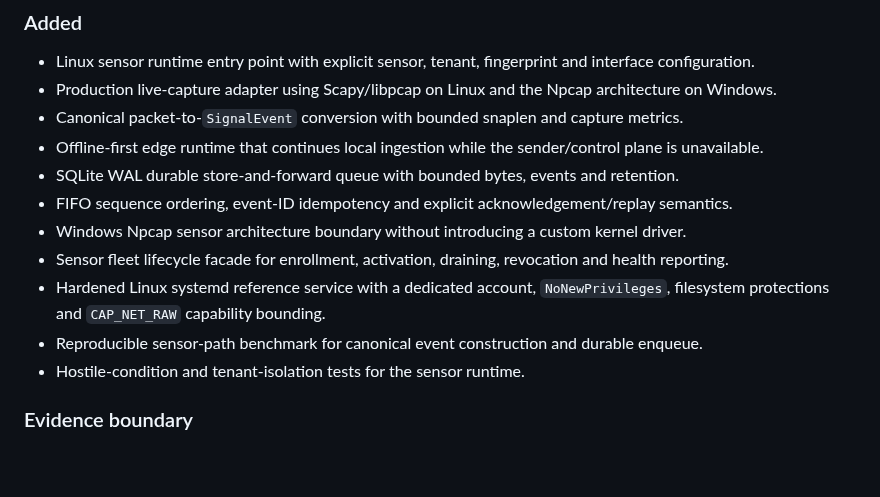
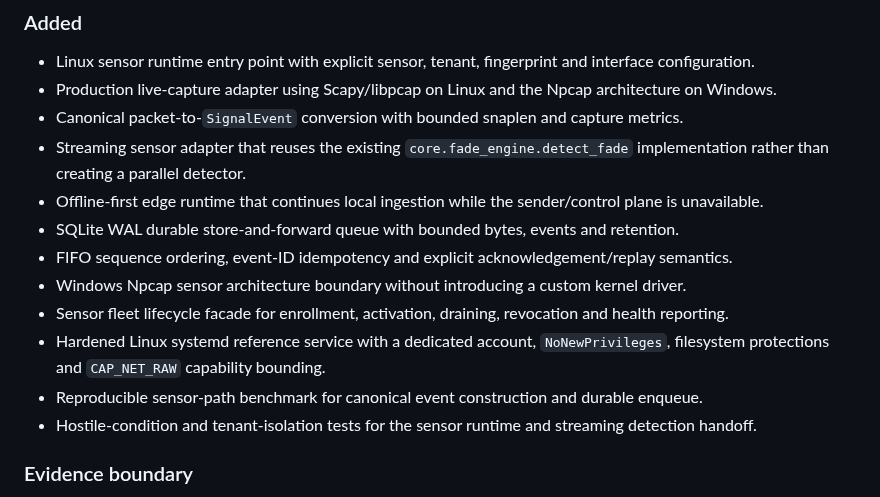
Before and after one commit to LloydCoder/tinlance-threatfade, a Markdown page: CHANGELOG.md, the part around the change. GitHub-like rendering; blank space fills up the shorter version.

Commit message:
Phase 4: reconcile changelog and validation boundaries

```diff
--- a/CHANGELOG.md
+++ b/CHANGELOG.md
@@ -8,6 +8,7 @@ All notable changes to ThreatFade will be documented in this file.
 - Linux sensor runtime entry point with explicit sensor, tenant, fingerprint and interface configuration.
 - Production live-capture adapter using Scapy/libpcap on Linux and the Npcap architecture on Windows.
 - Canonical packet-to-`SignalEvent` conversion with bounded snaplen and capture metrics.
+- Streaming sensor adapter that reuses the existing `core.fade_engine.detect_fade` implementation rather than creating a parallel detector.
 - Offline-first edge runtime that continues local ingestion while the sender/control plane is unavailable.
 - SQLite WAL durable store-and-forward queue with bounded bytes, events and retention.
 - FIFO sequence ordering, event-ID idempotency and explicit acknowledgement/replay semantics.
@@ -15,7 +16,7 @@ All notable changes to ThreatFade will be documented in this file.
 - Sensor fleet lifecycle facade for enrollment, activation, draining, revocation and health reporting.
 - Hardened Linux systemd reference service with a dedicated account, `NoNewPrivileges`, filesystem protections and `CAP_NET_RAW` capability bounding.
 - Reproducible sensor-path benchmark for canonical event construction and durable enqueue.
-- Hostile-condition and tenant-isolation tests for the sensor runtime.
+- Hostile-condition and tenant-isolation tests for the sensor runtime and streaming detection handoff.
 
 ### Evidence boundary
 - Phase 4 is **implemented — repository validation pending** until CI/security/supply-chain and sensor runtime tests are green.
```
